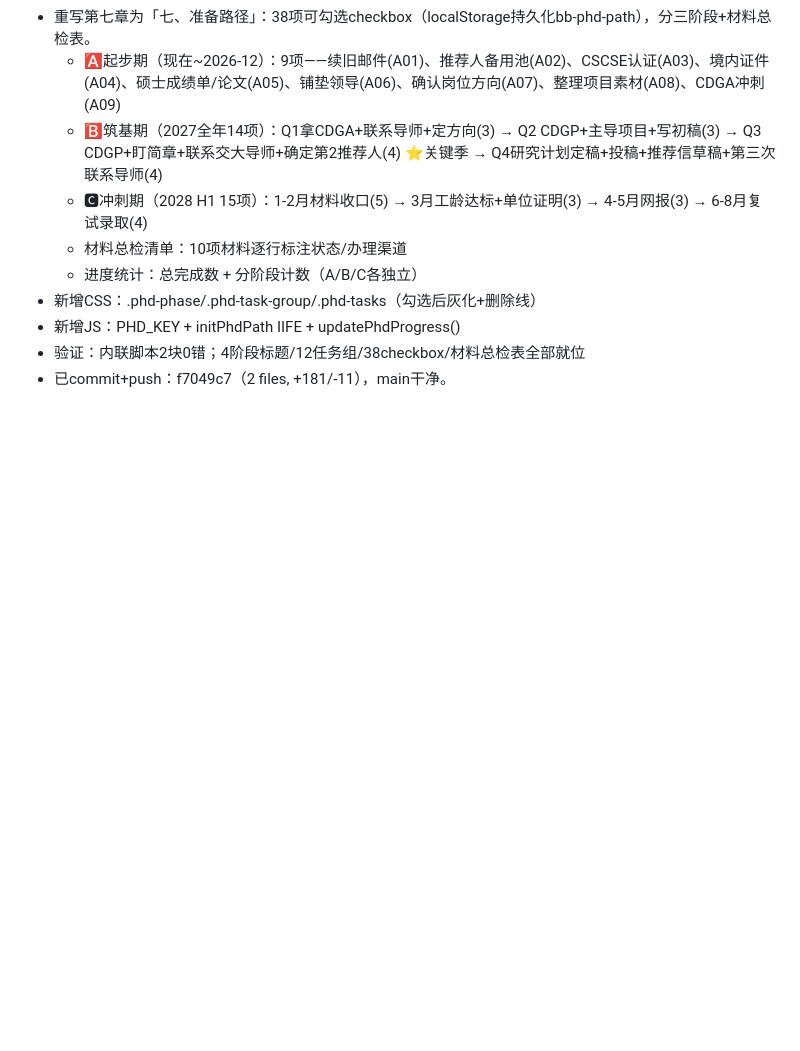
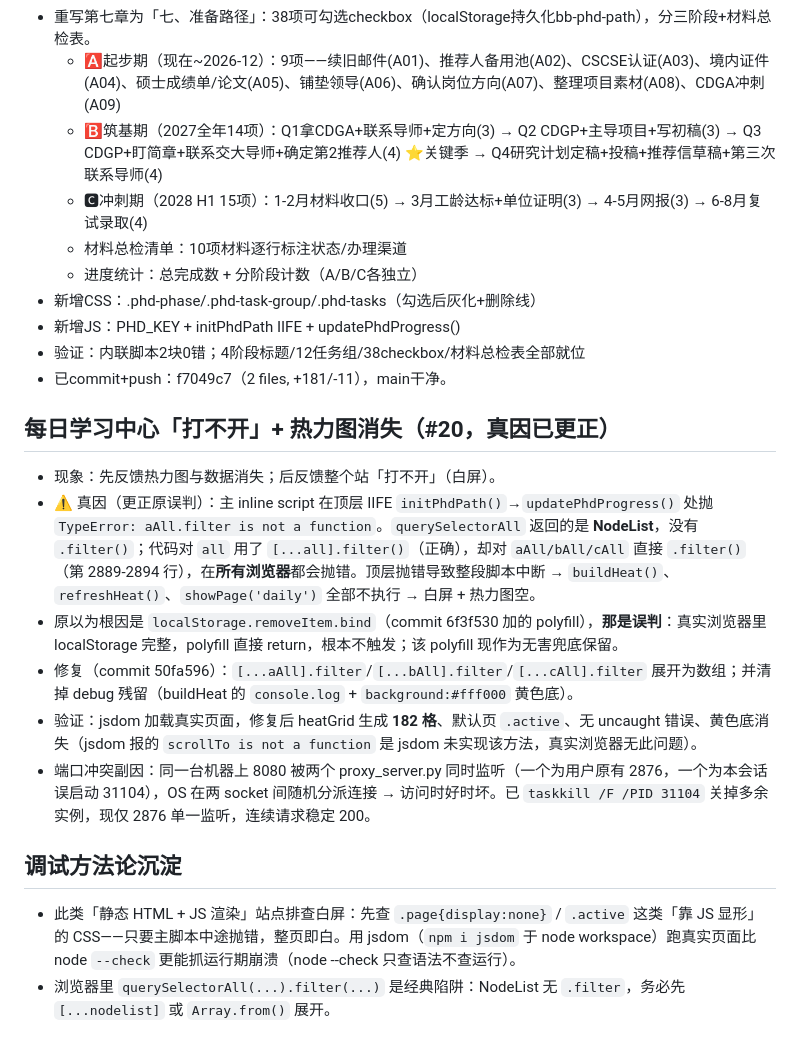
Before and after one commit to barbarayezi/learningDesktop, a Markdown page: .workbuddy/memory/2026-08-16.md, the part around the change. Drawn GitHub-style; blank space fills up the shorter version.

Commit message:
docs: correct root cause of white-screen (NodeList.filter) + port conflict note

```diff
--- a/.workbuddy/memory/2026-08-16.md
+++ b/.workbuddy/memory/2026-08-16.md
@@ -206,3 +206,15 @@
 - 新增JS：PHD_KEY + initPhdPath IIFE + updatePhdProgress()
 - 验证：内联脚本2块0错；4阶段标题/12任务组/38checkbox/材料总检表全部就位
 - 已commit+push：f7049c7（2 files, +181/-11），main干净。
+
+## 每日学习中心「打不开」+ 热力图消失（#20，真因已更正）
+- 现象：先反馈热力图与数据消失；后反馈整个站「打不开」（白屏）。
+- ⚠️ 真因（更正原误判）：主 inline script 在顶层 IIFE `initPhdPath()`→`updatePhdProgress()` 处抛 `TypeError: aAll.filter is not a function`。`querySelectorAll` 返回的是 **NodeList**，没有 `.filter()`；代码对 `all` 用了 `[...all].filter()`（正确），却对 `aAll/bAll/cAll` 直接 `.filter()`（第 2889-2894 行），在**所有浏览器**都会抛错。顶层抛错导致整段脚本中断 → `buildHeat()`、`refreshHeat()`、`showPage('daily')` 全部不执行 → 白屏 + 热力图空。
+- 原以为根因是 `localStorage.removeItem.bind`（commit 6f3f530 加的 polyfill），**那是误判**：真实浏览器里 localStorage 完整，polyfill 直接 return，根本不触发；该 polyfill 现作为无害兜底保留。
+- 修复（commit 50fa596）：`[...aAll].filter`/`[...bAll].filter`/`[...cAll].filter` 展开为数组；并清掉 debug 残留（buildHeat 的 `console.log` + `background:#fff000` 黄色底）。
+- 验证：jsdom 加载真实页面，修复后 heatGrid 生成 **182 格**、默认页 `.active`、无 uncaught 错误、黄色底消失（jsdom 报的 `scrollTo is not a function` 是 jsdom 未实现该方法，真实浏览器无此问题）。
+- 端口冲突副因：同一台机器上 8080 被两个 proxy_server.py 同时监听（一个为用户原有 2876，一个为本会话误启动 31104），OS 在两 socket 间随机分派连接 → 访问时好时坏。已 `taskkill /F /PID 31104` 关掉多余实例，现仅 2876 单一监听，连续请求稳定 200。
+
+## 调试方法论沉淀
+- 此类「静态 HTML + JS 渲染」站点排查白屏：先查 `.page{display:none}` / `.active` 这类「靠 JS 显形」的 CSS——只要主脚本中途抛错，整页即白。用 jsdom（`npm i jsdom` 于 node workspace）跑真实页面比 node `--check` 更能抓运行期崩溃（node --check 只查语法不查运行）。
+- 浏览器里 `querySelectorAll(...).filter(...)` 是经典陷阱：NodeList 无 `.filter`，务必先 `[...nodelist]` 或 `Array.from()` 展开。
```
